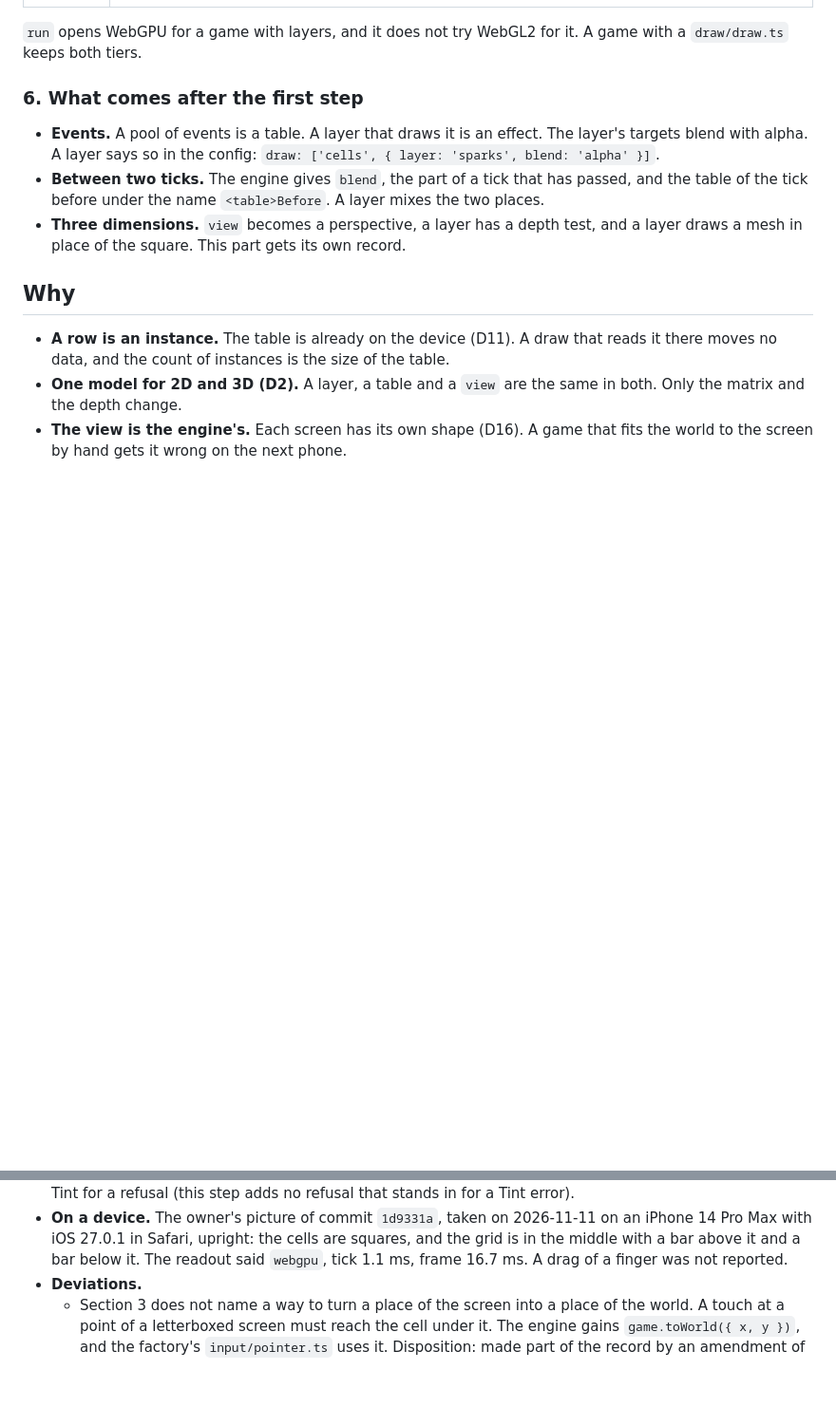
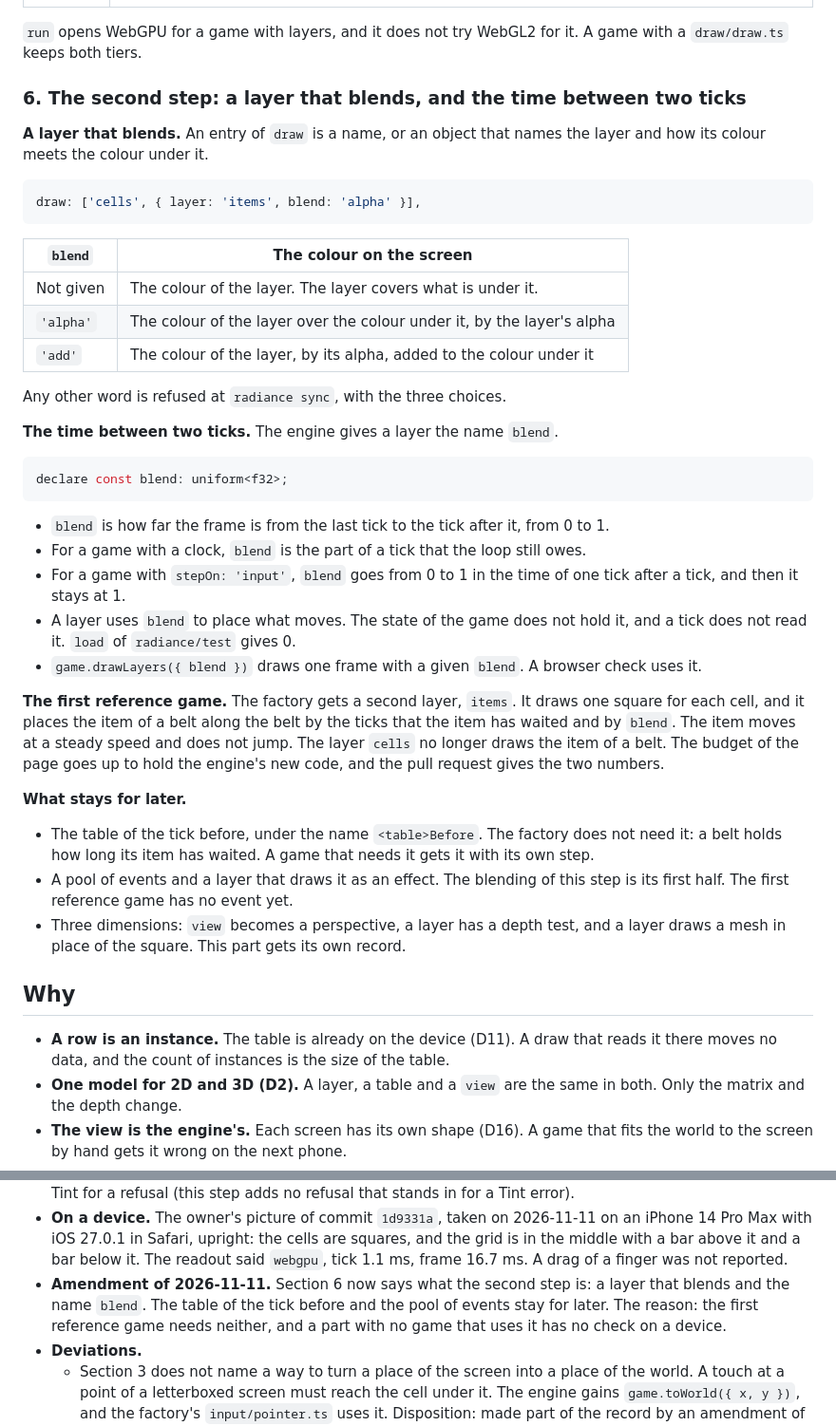
Before and after one commit to typeshade/radiance, a Markdown page: docs/design/0111-layers-drawn-from-tables.md, 2 parts joined by grey strips. Shown at 95% size. Rendered like a GitHub page; blank space fills up the shorter version.

Commit message:
Amend record 0111: what the second step is (#139)
Section 6 now holds the contracts of the second step: an entry of draw can say
how a layer blends, and the engine gives a layer the name blend, how far the
frame is between two ticks. The first reference game gets a second layer that
moves the item of a belt at a steady speed. The table of the tick before and
the pool of events stay for later. The record only. No code changes.

Design: 0111


Claude-Session: https://claude.ai/code/session_017fz53RzPRsjJKUvCFK3tBv

Co-authored-by: Claude <noreply@anthropic.com>

````diff
--- a/docs/design/0111-layers-drawn-from-tables.md
+++ b/docs/design/0111-layers-drawn-from-tables.md
@@ -168,14 +168,51 @@ the canvas through the compiler's call of a `@fragment` entry.
 `run` opens WebGPU for a game with layers, and it does not try WebGL2 for it. A game with a
 `draw/draw.ts` keeps both tiers.
 
-### 6. What comes after the first step
+### 6. The second step: a layer that blends, and the time between two ticks
 
-- **Events.** A pool of events is a table. A layer that draws it is an effect. The layer's
-  targets blend with alpha. A layer says so in the config: `draw: ['cells', { layer: 'sparks', blend: 'alpha' }]`.
-- **Between two ticks.** The engine gives `blend`, the part of a tick that has passed, and the
-  table of the tick before under the name `<table>Before`. A layer mixes the two places.
-- **Three dimensions.** `view` becomes a perspective, a layer has a depth test, and a layer
-  draws a mesh in place of the square. This part gets its own record.
+**A layer that blends.** An entry of `draw` is a name, or an object that names the layer and
+how its colour meets the colour under it.
+
+```ts
+draw: ['cells', { layer: 'items', blend: 'alpha' }],
+```
+
+| `blend`   | The colour on the screen                                               |
+| --------- | ---------------------------------------------------------------------- |
+| Not given | The colour of the layer. The layer covers what is under it.            |
+| `'alpha'` | The colour of the layer over the colour under it, by the layer's alpha |
+| `'add'`   | The colour of the layer, by its alpha, added to the colour under it    |
+
+Any other word is refused at `radiance sync`, with the three choices.
+
+**The time between two ticks.** The engine gives a layer the name `blend`.
+
+```ts
+declare const blend: uniform<f32>;
+```
+
+- `blend` is how far the frame is from the last tick to the tick after it, from 0 to 1.
+- For a game with a clock, `blend` is the part of a tick that the loop still owes.
+- For a game with `stepOn: 'input'`, `blend` goes from 0 to 1 in the time of one tick after a
+  tick, and then it stays at 1.
+- A layer uses `blend` to place what moves. The state of the game does not hold it, and a tick
+  does not read it. `load` of `radiance/test` gives 0.
+- `game.drawLayers({ blend })` draws one frame with a given `blend`. A browser check uses it.
+
+**The first reference game.** The factory gets a second layer, `items`. It draws one square
+for each cell, and it places the item of a belt along the belt by the ticks that the item has
+waited and by `blend`. The item moves at a steady speed and does not jump. The layer `cells`
+no longer draws the item of a belt. The budget of the page goes up to hold the engine's new
+code, and the pull request gives the two numbers.
+
+**What stays for later.**
+
+- The table of the tick before, under the name `<table>Before`. The factory does not need it:
+  a belt holds how long its item has waited. A game that needs it gets it with its own step.
+- A pool of events and a layer that draws it as an effect. The blending of this step is its
+  first half. The first reference game has no event yet.
+- Three dimensions: `view` becomes a perspective, a layer has a depth test, and a layer draws a
+  mesh in place of the square. This part gets its own record.
 
 ## Why
 
@@ -290,6 +332,10 @@ each one.
   Pro Max with iOS 27.0.1 in Safari, upright: the cells are squares, and the grid is in the
   middle with a bar above it and a bar below it. The readout said `webgpu`, tick 1.1 ms, frame
   16.7 ms. A drag of a finger was not reported.
+- **Amendment of 2026-11-11.** Section 6 now says what the second step is: a layer that blends
+  and the name `blend`. The table of the tick before and the pool of events stay for later.
+  The reason: the first reference game needs neither, and a part with no game that uses it has
+  no check on a device.
 - **Deviations.**
   - Section 3 does not name a way to turn a place of the screen into a place of the world. A
     touch at a point of a letterboxed screen must reach the cell under it. The engine gains
````
Also changed, not shown: other parts of docs/design/0111-layers-drawn-from-tables.md (+17 -12 lines).
